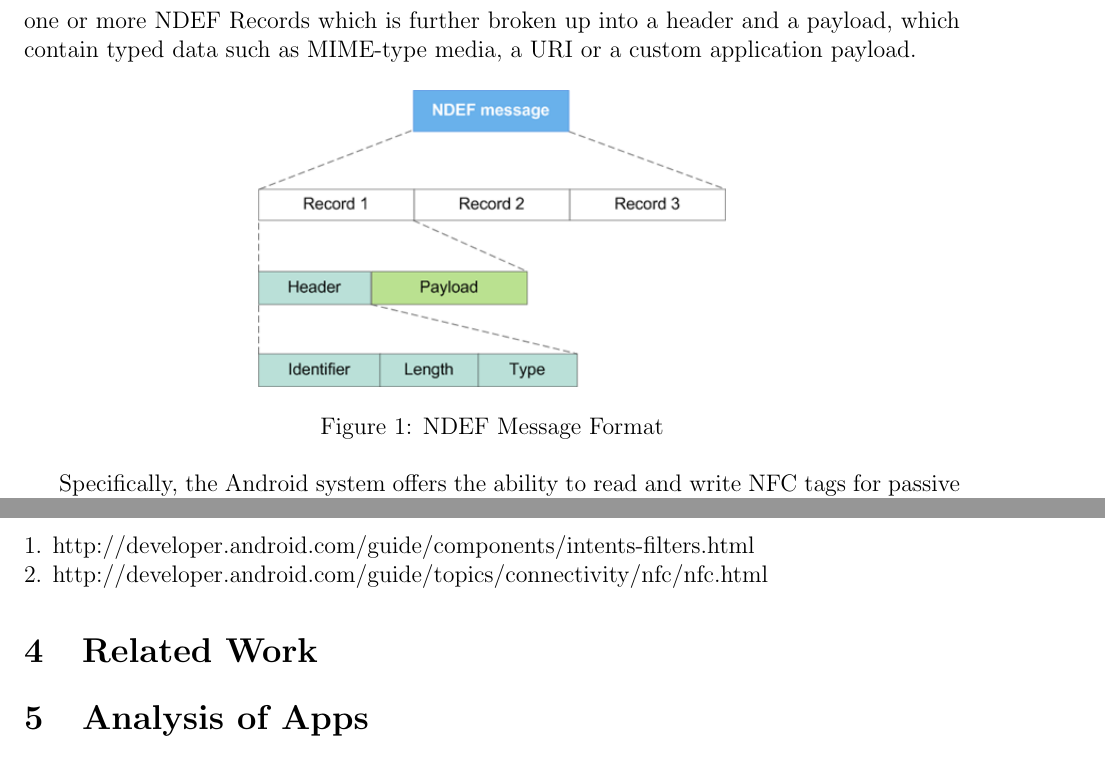
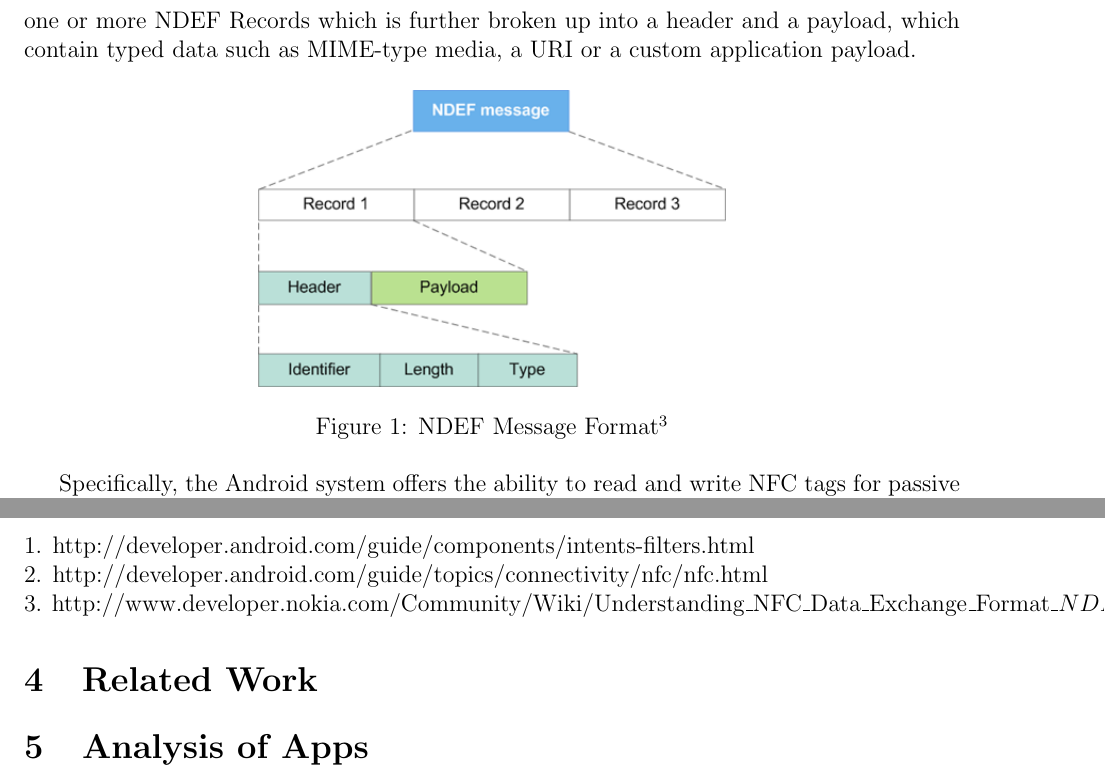
Before and after one commit to maxfeldman14/NFC, a LaTeX document (paper/cs261.tex): two parts of pages 2 and 4 of 8, joined at a grey line, cut so that both start at the same text. Compiled offline with pdfLaTeX.

Commit message:
small changes

```diff
--- a/paper/cs261.tex
+++ b/paper/cs261.tex
@@ -34,7 +34,7 @@ The Android system sends and receives NFC data in the form of NDEF (NFC Data Exc
 \begin{figure}[h!]
 	\centering
 		\includegraphics[width=0.5\textwidth]{NDEF_Format.png}
-	\caption{NDEF Message Format}
+	\caption{NDEF Message Format$^{3}$}
 \end{figure}
 
 
@@ -73,6 +73,8 @@ The last threat model we consider is that of an attacker creating his/her own ma
 1. http://developer.android.com/guide/components/intents-filters.html
 \\
 2. http://developer.android.com/guide/topics/connectivity/nfc/nfc.html
+\\
+3. http://www.developer.nokia.com/Community/Wiki/Understanding\_NFC\_Data\_Exchange\_Format\_\(NDEF\)\_messages
 
 
 \section{Related Work}
```
